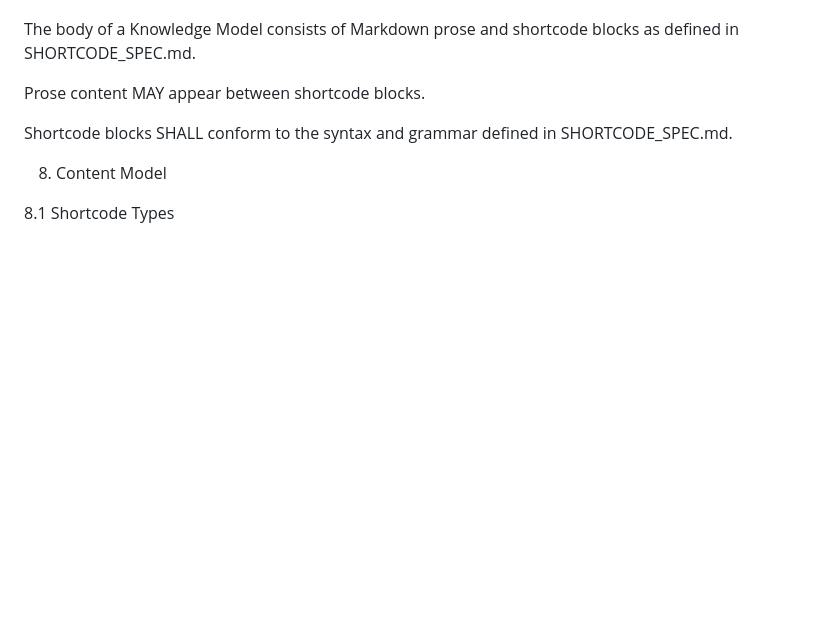
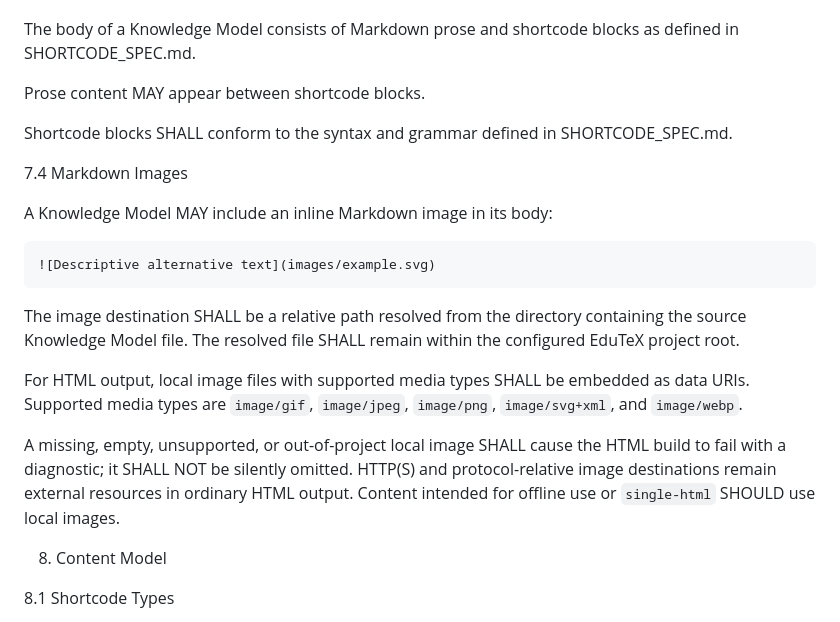
Before and after one commit to irashi88-hue/EduTeX, a Markdown page: docs/KNOWLEDGE_MODEL_SPEC.md, the part around the change. GitHub-like rendering; blank space fills up the shorter version.

Commit message:
docs: document local markdown image support

````diff
--- a/docs/KNOWLEDGE_MODEL_SPEC.md
+++ b/docs/KNOWLEDGE_MODEL_SPEC.md
@@ -230,6 +230,20 @@ Prose content MAY appear between shortcode blocks.
 
 Shortcode blocks SHALL conform to the syntax and grammar defined in SHORTCODE_SPEC.md.
 
+7.4 Markdown Images
+
+A Knowledge Model MAY include an inline Markdown image in its body:
+
+```markdown
+![Descriptive alternative text](images/example.svg)
+```
+
+The image destination SHALL be a relative path resolved from the directory containing the source Knowledge Model file. The resolved file SHALL remain within the configured EduTeX project root.
+
+For HTML output, local image files with supported media types SHALL be embedded as data URIs. Supported media types are `image/gif`, `image/jpeg`, `image/png`, `image/svg+xml`, and `image/webp`.
+
+A missing, empty, unsupported, or out-of-project local image SHALL cause the HTML build to fail with a diagnostic; it SHALL NOT be silently omitted. HTTP(S) and protocol-relative image destinations remain external resources in ordinary HTML output. Content intended for offline use or `single-html` SHOULD use local images.
+
 8. Content Model
 
 8.1 Shortcode Types
````
Also changed, not shown: docs/SINGLE_FILE_COURSE_HTML_SPEC.md (+4 -0 lines).
